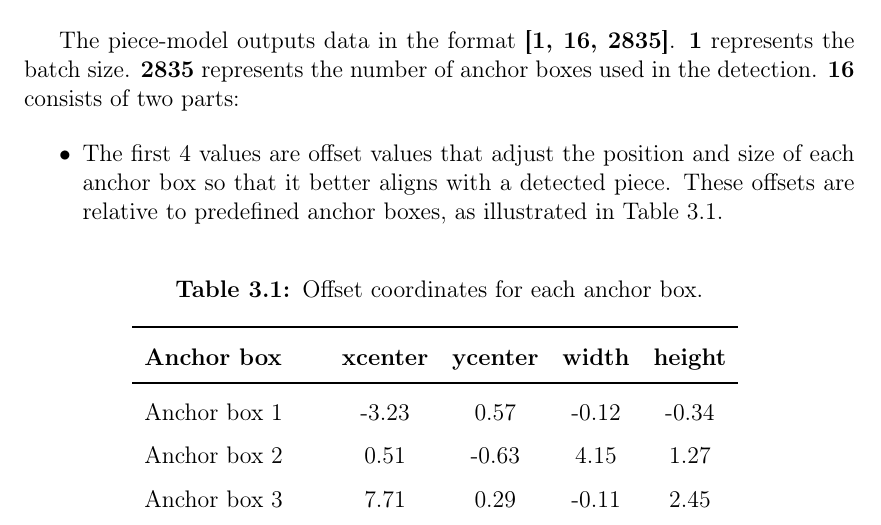
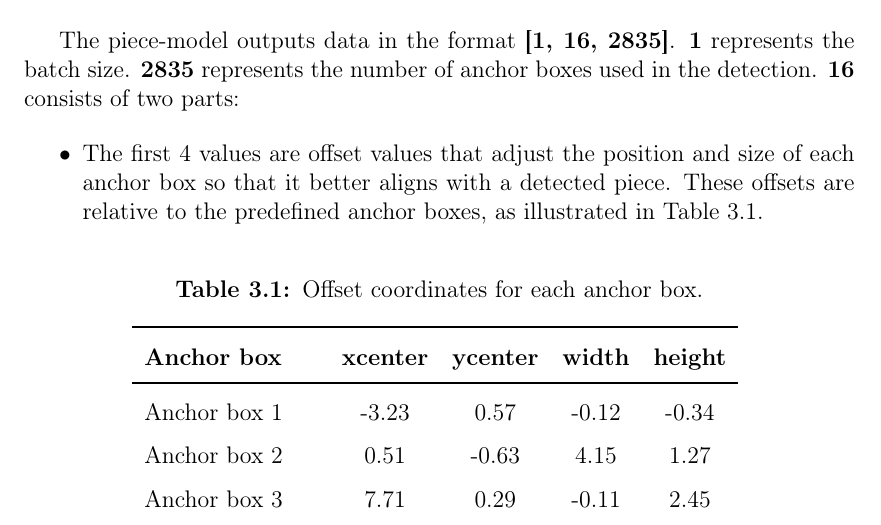
Before and after one commit to bachelor-gruppe-04/documentation, a LaTeX thesis (main.tex, which reads chapters/05-method.tex): part of page 32 of 62, cut so that both start at the same text. Compiled offline with pdfLaTeX.

Commit message:
Fixed typo in methods

```diff
--- a/chapters/05-method.tex
+++ b/chapters/05-method.tex
@@ -39,7 +39,7 @@ The piece detection model is responsible for identifying and classifying chess p
 The piece-model outputs data in the format \textbf{[1, 16, 2835]}. \textbf{1} represents the batch size. \textbf{2835} represents the number of anchor boxes used in the detection. \textbf{16} consists of two parts:
 
 \begin{itemize}
-\item The first 4 values are offset values that adjust the position and size of each anchor box so that it better aligns with a detected piece. These offsets are relative to predefined anchor boxes, as illustrated in Table \ref{tab:offset-table}.
+\item The first 4 values are offset values that adjust the position and size of each anchor box so that it better aligns with a detected piece. These offsets are relative to the predefined anchor boxes, as illustrated in Table \ref{tab:offset-table}.
 \end{itemize}
 
 \begin{table}[h]
```
